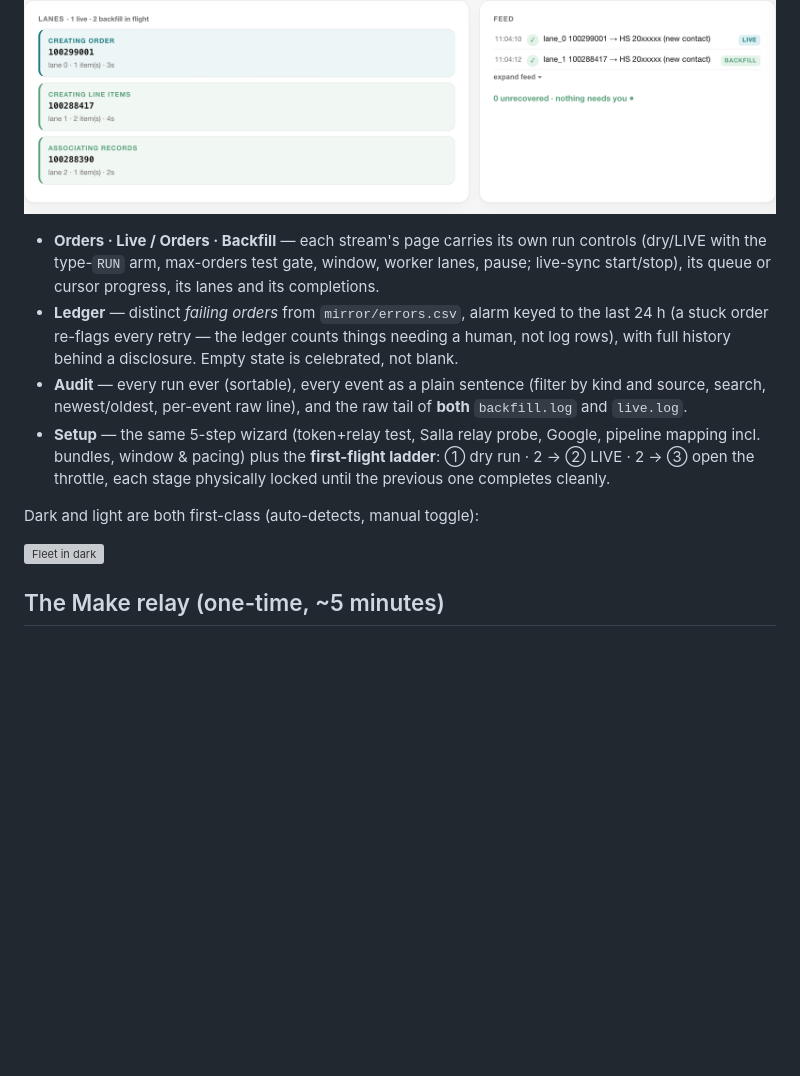
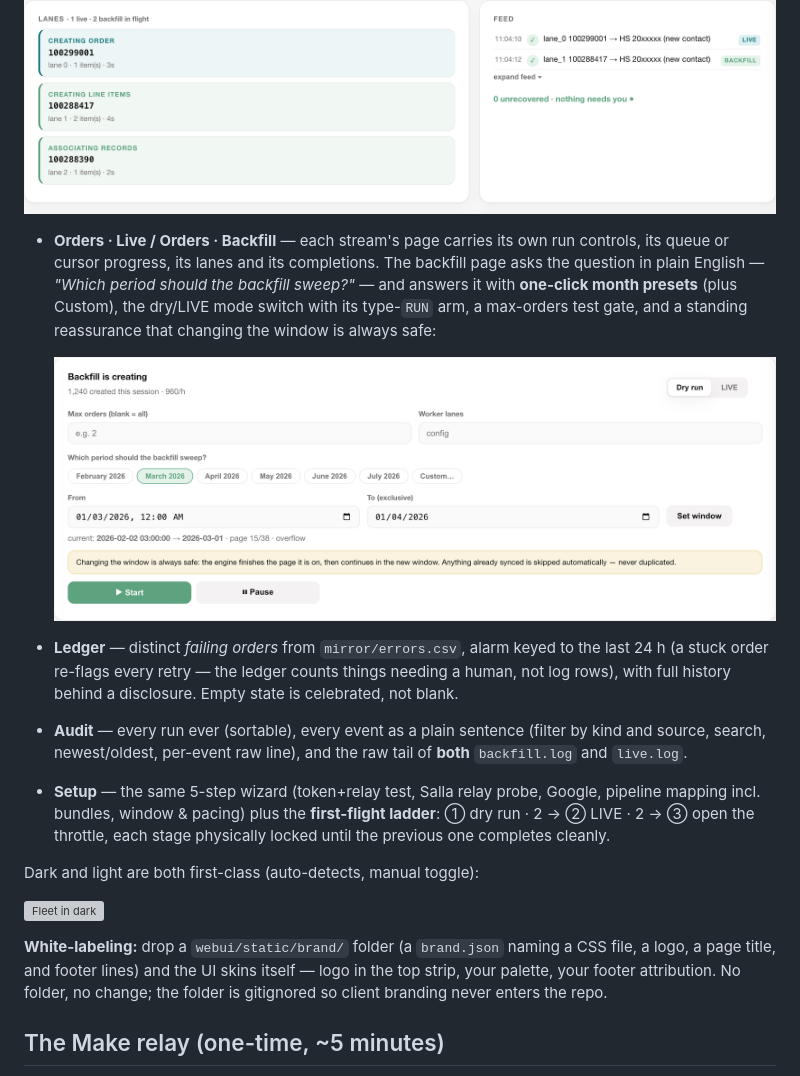
Before and after one commit to YahyaElghobashy/salla-hubspot-backfill, a Markdown page: README.md, the part around the change printed below. Drawn GitHub-style; pictures changed too: docs/img/backfill-controls.png (added), docs/img/lanes.png; blank space fills up the shorter version; grey boxes are pictures that could not be loaded.

```diff
--- a/README.md
+++ b/README.md
@@ -142,9 +169,14 @@ logs for just this order, and `#/trace/<id>` deep-links are shareable.
 ![Lanes and feed — color-coded by stream](docs/img/lanes.png)
 
 - **Orders · Live / Orders · Backfill** — each stream's page carries its own
-  run controls (dry/LIVE with the type-`RUN` arm, max-orders test gate,
-  window, worker lanes, pause; live-sync start/stop), its queue or cursor
-  progress, its lanes and its completions.
+  run controls, its queue or cursor progress, its lanes and its completions.
+  The backfill page asks the question in plain English — *"Which period should
+  the backfill sweep?"* — and answers it with **one-click month presets**
+  (plus Custom), the dry/LIVE mode switch with its type-`RUN` arm, a
+  max-orders test gate, and a standing reassurance that changing the window is
+  always safe:
+
+  ![Backfill run controls with month presets](docs/img/backfill-controls.png)
 - **Ledger** — distinct *failing orders* from `mirror/errors.csv`, alarm
   keyed to the last 24 h (a stuck order re-flags every retry — the ledger
   counts things needing a human, not log rows), with full history behind a
@@ -160,6 +192,11 @@ logs for just this order, and `#/trace/<id>` deep-links are shareable.
 Dark and light are both first-class (auto-detects, manual toggle):
 
 ![Fleet in dark](docs/img/fleet-dark.png)
+
+**White-labeling:** drop a `webui/static/brand/` folder (a `brand.json` naming
+a CSS file, a logo, a page title, and footer lines) and the UI skins itself —
+logo in the top strip, your palette, your footer attribution. No folder, no
+change; the folder is gitignored so client branding never enters the repo.
 
 ## The Make relay (one-time, ~5 minutes)
 
```
Also changed, not shown: other parts of README.md (+27 -0 lines), docs/img/fleet.png, docs/img/now-strip.png (added), docs/img/trends.png (added), 2 other files.
